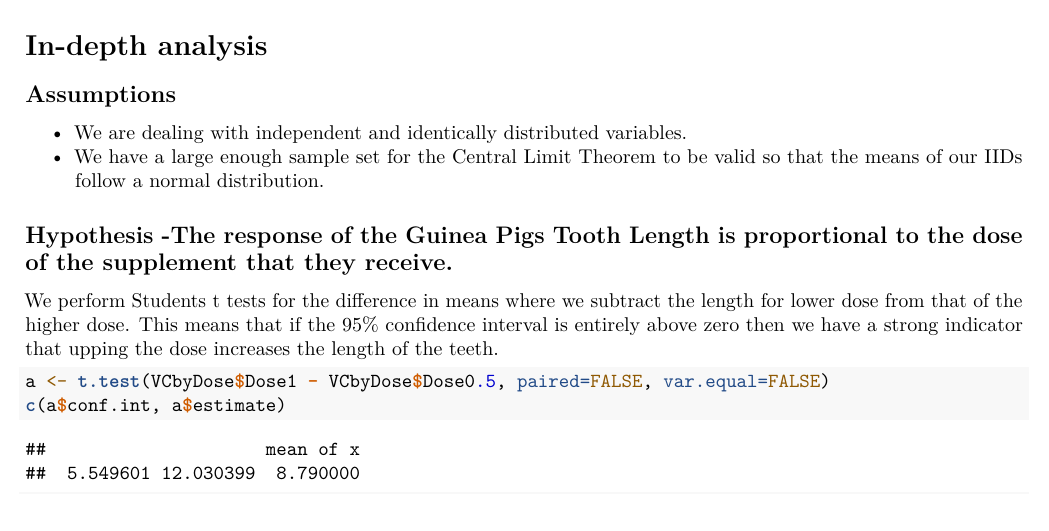
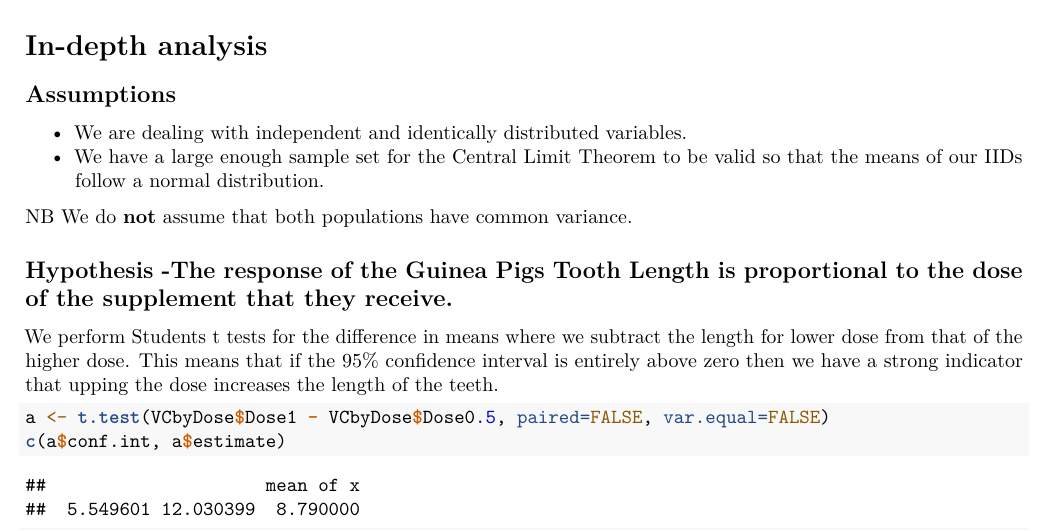
Before and after one commit to WelshSean/datasciencecoursera, an R Markdown document (Statistical-Inference/Course-Project/ToothGrowth_Dataset_Investigation.Rmd): part of page 2 of 4, cut so that both start at the same text. Rendered offline with R 4.5, knitr and Pandoc, then LaTeX, with nearby package versions.

```diff
--- a/Statistical-Inference/Course-Project/ToothGrowth Dataset Investigation.Rmd
+++ b/Statistical-Inference/Course-Project/ToothGrowth_Dataset_Investigation.Rmd
@@ -59,6 +59,8 @@
 * We are dealing with independent and identically distributed variables.
 * We have a large enough sample set for the Central Limit Theorem to be valid so that the means of our IIDs follow a normal distribution.
 
+NB We do **not** assume that both populations have common variance.
+
 ## Hypothesis -The response of the Guinea Pigs Tooth Length is proportional to the dose of the supplement that they receive.
 
 We perform Students t tests for the difference in means where we subtract the length for lower dose from that of the higher dose. This means that if the 95% confidence interval is entirely above zero then we have a strong indicator that upping the dose increases the length of the teeth.
```
Also changed, not shown: Statistical-Inference/Course-Project/ToothGrowth_Dataset_Investigation.pdf (added).
